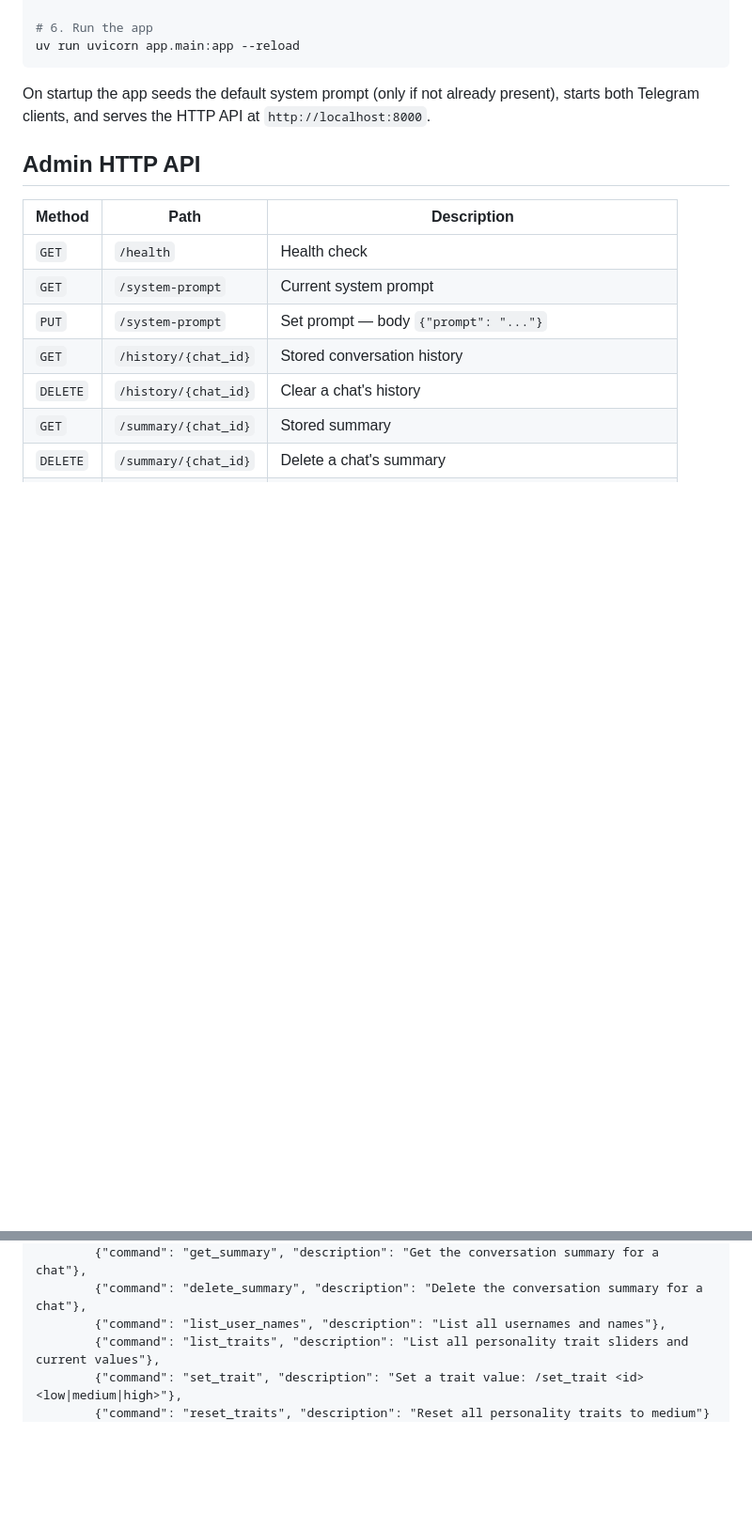
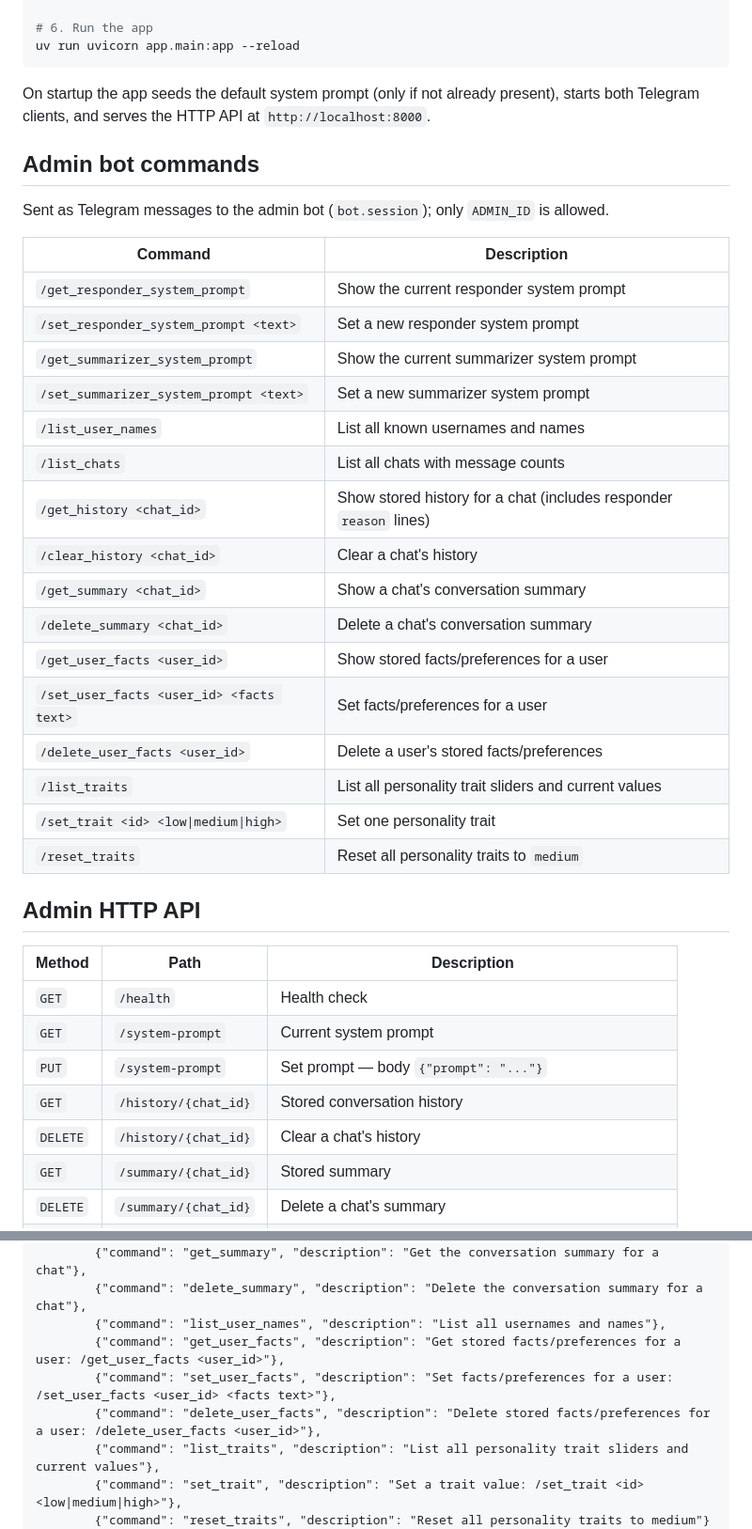
Before and after one commit to GeneralR3d/Rachel, a Markdown page: README.md, 2 parts joined by grey strips. Shown at 94% size. Rendered like a GitHub page; blank space fills up the shorter version.

Commit message:
chore: update README + CLAUDE.md

```diff
--- a/README.md
+++ b/README.md
@@ -58,6 +58,29 @@ uv run uvicorn app.main:app --reload
 
 On startup the app seeds the default system prompt (only if not already present), starts both Telegram clients, and serves the HTTP API at `http://localhost:8000`.
 
+## Admin bot commands
+
+Sent as Telegram messages to the admin bot (`bot.session`); only `ADMIN_ID` is allowed.
+
+| Command | Description |
+|---|---|
+| `/get_responder_system_prompt` | Show the current responder system prompt |
+| `/set_responder_system_prompt <text>` | Set a new responder system prompt |
+| `/get_summarizer_system_prompt` | Show the current summarizer system prompt |
+| `/set_summarizer_system_prompt <text>` | Set a new summarizer system prompt |
+| `/list_user_names` | List all known usernames and names |
+| `/list_chats` | List all chats with message counts |
+| `/get_history <chat_id>` | Show stored history for a chat (includes responder `reason` lines) |
+| `/clear_history <chat_id>` | Clear a chat's history |
+| `/get_summary <chat_id>` | Show a chat's conversation summary |
+| `/delete_summary <chat_id>` | Delete a chat's conversation summary |
+| `/get_user_facts <user_id>` | Show stored facts/preferences for a user |
+| `/set_user_facts <user_id> <facts text>` | Set facts/preferences for a user |
+| `/delete_user_facts <user_id>` | Delete a user's stored facts/preferences |
+| `/list_traits` | List all personality trait sliders and current values |
+| `/set_trait <id> <low\|medium\|high>` | Set one personality trait |
+| `/reset_traits` | Reset all personality traits to `medium` |
+
 ## Admin HTTP API
 
 | Method | Path | Description |
@@ -92,6 +115,9 @@ To set a per-chat scope, you need to use the Bot API directly instead of BotFath
         {"command": "get_summary", "description": "Get the conversation summary for a chat"},
         {"command": "delete_summary", "description": "Delete the conversation summary for a chat"},
         {"command": "list_user_names", "description": "List all usernames and names"},
+        {"command": "get_user_facts", "description": "Get stored facts/preferences for a user: /get_user_facts <user_id>"},
+        {"command": "set_user_facts", "description": "Set facts/preferences for a user: /set_user_facts <user_id> <facts text>"},
+        {"command": "delete_user_facts", "description": "Delete stored facts/preferences for a user: /delete_user_facts <user_id>"},
         {"command": "list_traits", "description": "List all personality trait sliders and current values"},
         {"command": "set_trait", "description": "Set a trait value: /set_trait <id> <low|medium|high>"},
         {"command": "reset_traits", "description": "Reset all personality traits to medium"}
```
Also changed, not shown: CLAUDE.md (+17 -5 lines).
